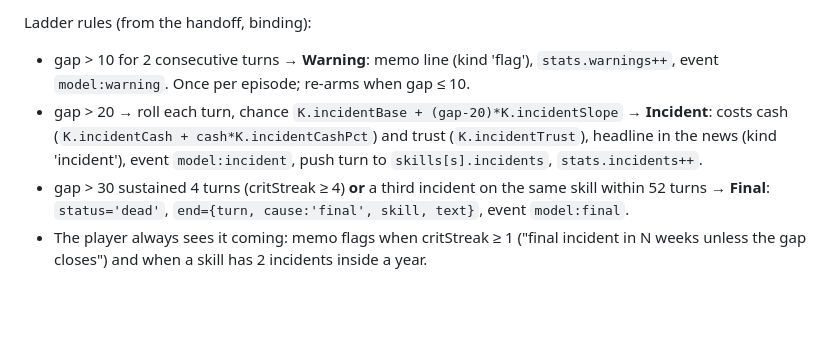
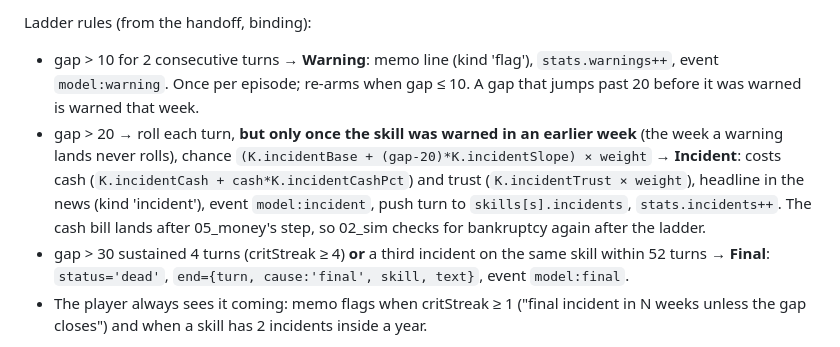
Before and after one commit to Jxstrr0/AnthInc, a Markdown page: frontier/plan/contracts.md, the part around one of its changes. GitHub-like rendering; blank space fills up the shorter version.

```diff
--- a/frontier/plan/contracts.md
+++ b/frontier/plan/contracts.md
@@ -148,10 +168,12 @@ All `step` functions mutate the (already cloned) state in place and push into `r
 
 Ladder rules (from the handoff, binding):
 - gap > 10 for 2 consecutive turns → **Warning**: memo line (kind 'flag'), `stats.warnings++`, event `model:warning`. Once per
-  episode; re-arms when gap ≤ 10.
-- gap > 20 → roll each turn, chance `K.incidentBase + (gap-20)*K.incidentSlope` → **Incident**: costs cash
-  (`K.incidentCash + cash*K.incidentCashPct`) and trust (`K.incidentTrust`), headline in the news (kind 'incident'),
-  event `model:incident`, push turn to `skills[s].incidents`, `stats.incidents++`.
+  episode; re-arms when gap ≤ 10. A gap that jumps past 20 before it was warned is warned that week.
+- gap > 20 → roll each turn, **but only once the skill was warned in an earlier week** (the week a warning lands never
+  rolls), chance `(K.incidentBase + (gap-20)*K.incidentSlope) × weight` → **Incident**: costs cash
+  (`K.incidentCash + cash*K.incidentCashPct`) and trust (`K.incidentTrust × weight`), headline in the news (kind
+  'incident'), event `model:incident`, push turn to `skills[s].incidents`, `stats.incidents++`. The cash bill lands after
+  05_money's step, so 02_sim checks for bankruptcy again after the ladder.
 - gap > 30 sustained 4 turns (critStreak ≥ 4) **or** a third incident on the same skill within 52 turns → **Final**:
   `status='dead'`, `end={turn, cause:'final', skill, text}`, event `model:final`.
 - The player always sees it coming: memo flags when critStreak ≥ 1 ("final incident in N weeks unless the gap closes")
```
Also changed, not shown: other parts of frontier/plan/contracts.md (+27 -7 lines).
